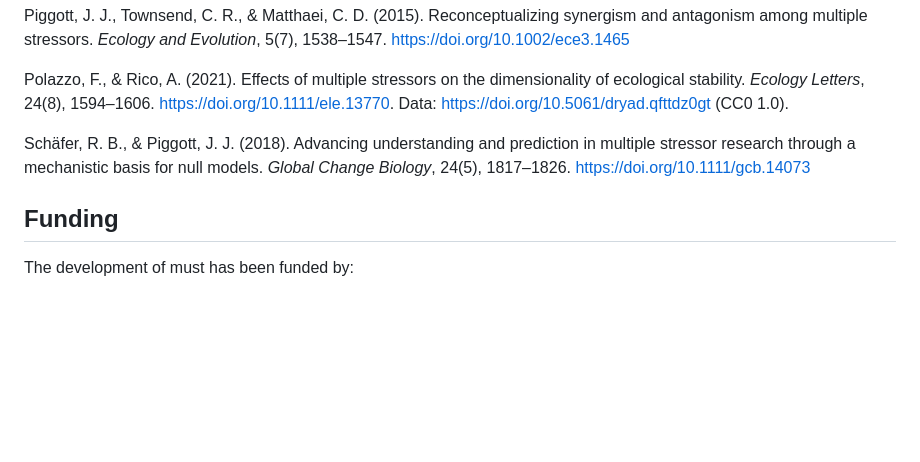
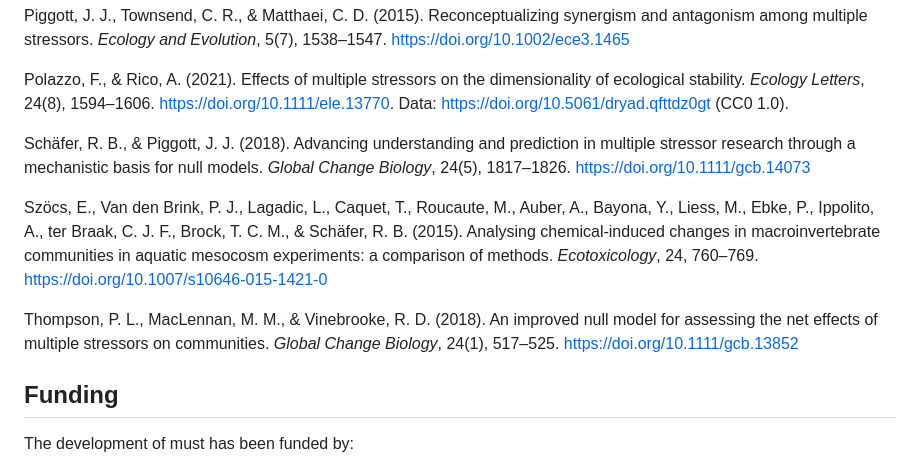
Before and after one commit to pabloamadorc/must, a Markdown page: README.md, the part around one of its changes. Drawn GitHub-style; blank space fills up the shorter version.

```diff
--- a/README.md
+++ b/README.md
@@ -454,6 +470,18 @@ prediction in multiple stressor research through a mechanistic basis for
 null models. *Global Change Biology*, 24(5), 1817–1826.
 <https://doi.org/10.1111/gcb.14073>
 
+Szöcs, E., Van den Brink, P. J., Lagadic, L., Caquet, T., Roucaute, M.,
+Auber, A., Bayona, Y., Liess, M., Ebke, P., Ippolito, A., ter Braak, C.
+J. F., Brock, T. C. M., & Schäfer, R. B. (2015). Analysing
+chemical-induced changes in macroinvertebrate communities in aquatic
+mesocosm experiments: a comparison of methods. *Ecotoxicology*, 24,
+760–769. <https://doi.org/10.1007/s10646-015-1421-0>
+
+Thompson, P. L., MacLennan, M. M., & Vinebrooke, R. D. (2018). An
+improved null model for assessing the net effects of multiple stressors
+on communities. *Global Change Biology*, 24(1), 517–525.
+<https://doi.org/10.1111/gcb.13852>
+
 ## Funding
 
 The development of must has been funded by:
```
Also changed, not shown: other parts of README.md (+35 -19 lines), man/figures/README-plot-1.png.
